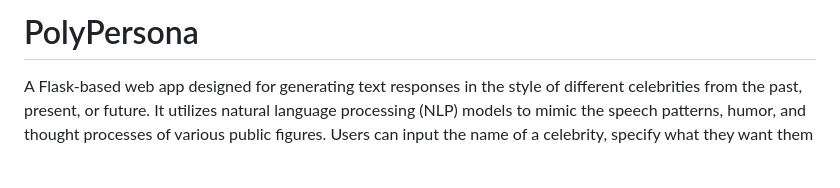
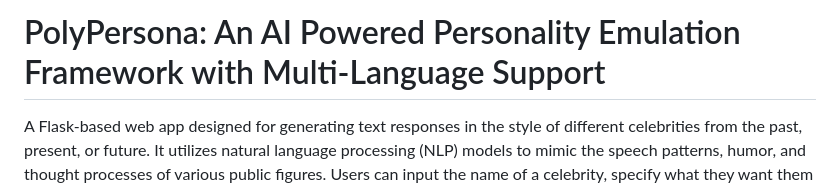
Before and after one commit to Hardvan/PolyPersona, a Markdown page: README.md, the part around the change. GitHub-like rendering; blank space fills up the shorter version.

Commit message:
README title

```diff
--- a/README.md
+++ b/README.md
@@ -1,4 +1,4 @@
-# PolyPersona
+# PolyPersona: An AI Powered Personality Emulation Framework with Multi-Language Support
 
 A Flask-based web app designed for generating text responses in the style of different celebrities from the past, present, or future. It utilizes natural language processing (NLP) models to mimic the speech patterns, humor, and thought processes of various public figures. Users can input the name of a celebrity, specify what they want them to say, choose a target language, and adjust model parameters to customize the response. It synergistically integrates Google's gTTS, googletrans libraries & Gemini API to provide a seamless user experience.
 
```
